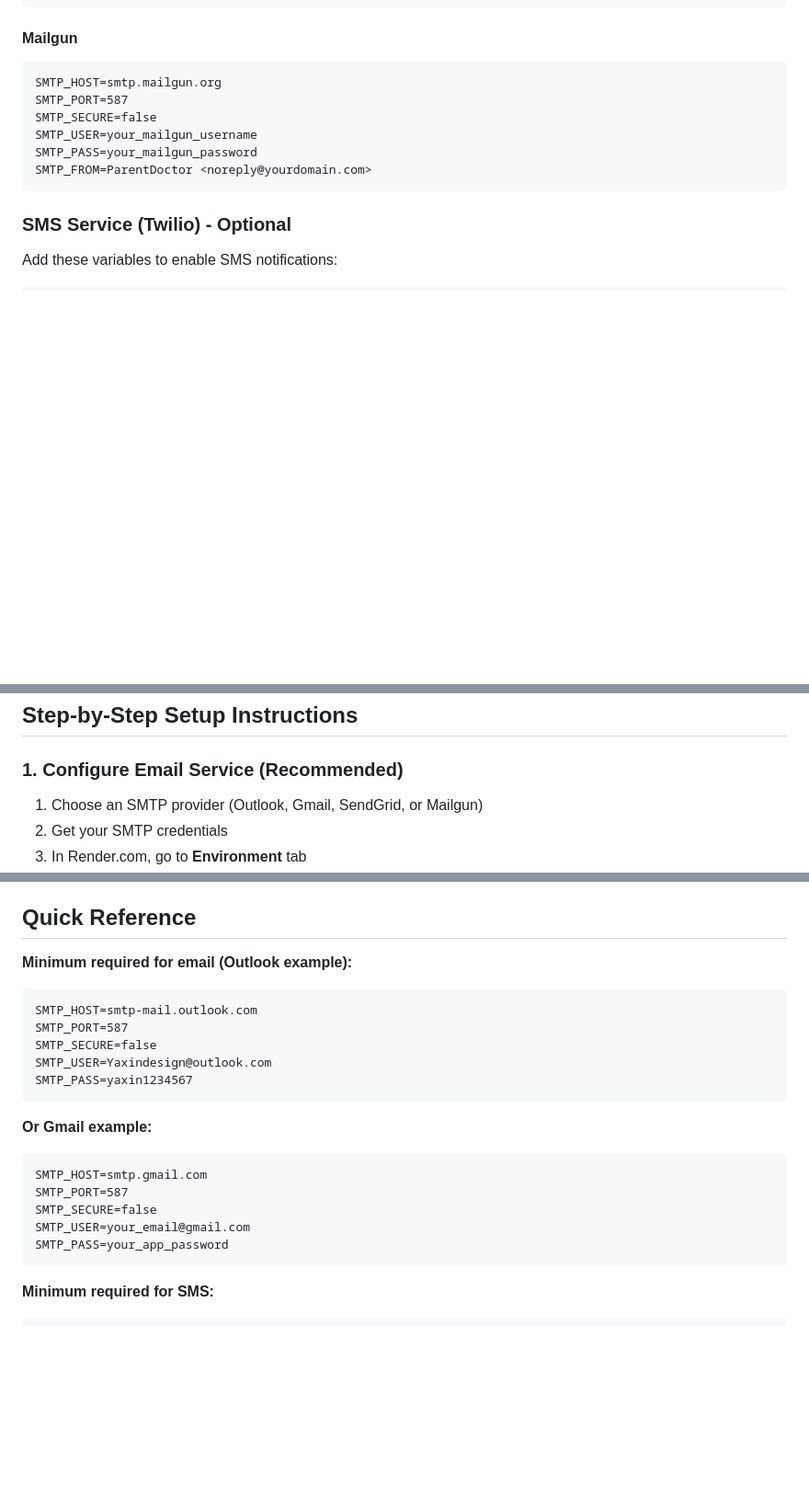
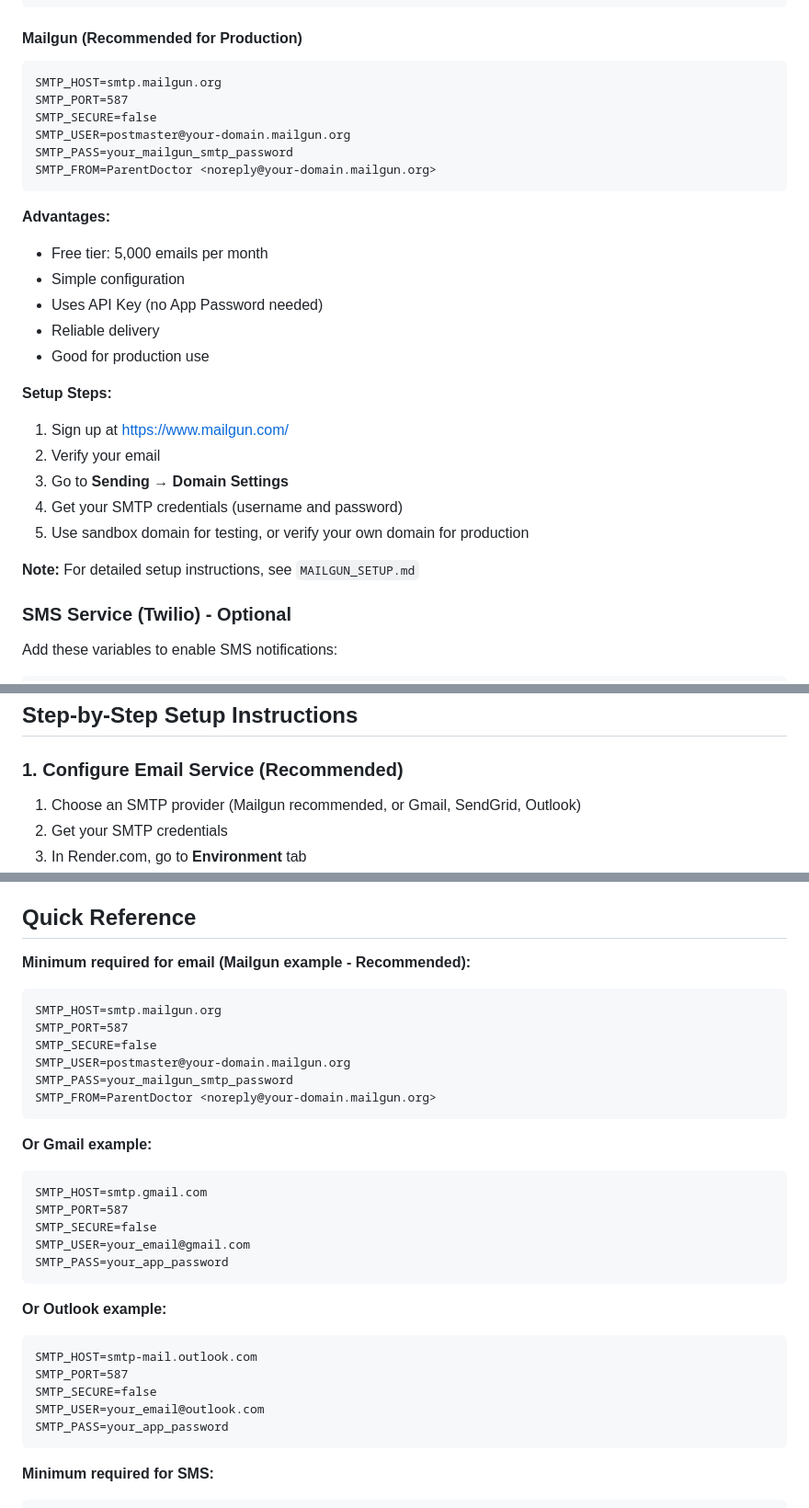
Before and after one commit to Daniel777611/ParentDoctorServer, a Markdown page: RENDER_ENV_SETUP.md, 3 parts joined by grey strips. Shown: that part at 92% size. Drawn GitHub-style; blank space fills up the shorter version.

````diff
--- a/RENDER_ENV_SETUP.md
+++ b/RENDER_ENV_SETUP.md
@@ -95,15 +95,31 @@ SMTP_PASS=your_sendgrid_api_key
 SMTP_FROM=ParentDoctor <noreply@yourdomain.com>
 ```
 
-#### Mailgun
+#### Mailgun (Recommended for Production)
 ```
 SMTP_HOST=smtp.mailgun.org
 SMTP_PORT=587
 SMTP_SECURE=false
-SMTP_USER=your_mailgun_username
-SMTP_PASS=your_mailgun_password
-SMTP_FROM=ParentDoctor <noreply@yourdomain.com>
+SMTP_USER=postmaster@your-domain.mailgun.org
+SMTP_PASS=your_mailgun_smtp_password
+SMTP_FROM=ParentDoctor <noreply@your-domain.mailgun.org>
 ```
+
+**Advantages:**
+- Free tier: 5,000 emails per month
+- Simple configuration
+- Uses API Key (no App Password needed)
+- Reliable delivery
+- Good for production use
+
+**Setup Steps:**
+1. Sign up at https://www.mailgun.com/
+2. Verify your email
+3. Go to **Sending** → **Domain Settings**
+4. Get your SMTP credentials (username and password)
+5. Use sandbox domain for testing, or verify your own domain for production
+
+**Note:** For detailed setup instructions, see `MAILGUN_SETUP.md`
 
 ### SMS Service (Twilio) - Optional
 
@@ -134,7 +150,7 @@ APP_URL=https://parentdoctorserver.onrender.com
 
 ### 1. Configure Email Service (Recommended)
 
-1. Choose an SMTP provider (Outlook, Gmail, SendGrid, or Mailgun)
+1. Choose an SMTP provider (Mailgun recommended, or Gmail, SendGrid, Outlook)
 2. Get your SMTP credentials
 3. In Render.com, go to **Environment** tab
 4. Add each SMTP variable:
@@ -258,13 +274,14 @@ After deployment, check the logs for:
 
 ## Quick Reference
 
-**Minimum required for email (Outlook example):**
+**Minimum required for email (Mailgun example - Recommended):**
 ```
-SMTP_HOST=smtp-mail.outlook.com
+SMTP_HOST=smtp.mailgun.org
 SMTP_PORT=587
 SMTP_SECURE=false
-SMTP_USER=Yaxindesign@outlook.com
-SMTP_PASS=yaxin1234567
+SMTP_USER=postmaster@your-domain.mailgun.org
+SMTP_PASS=your_mailgun_smtp_password
+SMTP_FROM=ParentDoctor <noreply@your-domain.mailgun.org>
 ```
 
 **Or Gmail example:**
@@ -273,6 +290,15 @@ SMTP_HOST=smtp.gmail.com
 SMTP_PORT=587
 SMTP_SECURE=false
 SMTP_USER=your_email@gmail.com
+SMTP_PASS=your_app_password
+```
+
+**Or Outlook example:**
+```
+SMTP_HOST=smtp-mail.outlook.com
+SMTP_PORT=587
+SMTP_SECURE=false
+SMTP_USER=your_email@outlook.com
 SMTP_PASS=your_app_password
 ```
 
````
Also changed, not shown: MAILGUN_SETUP.md (added, +209 -0 lines).
